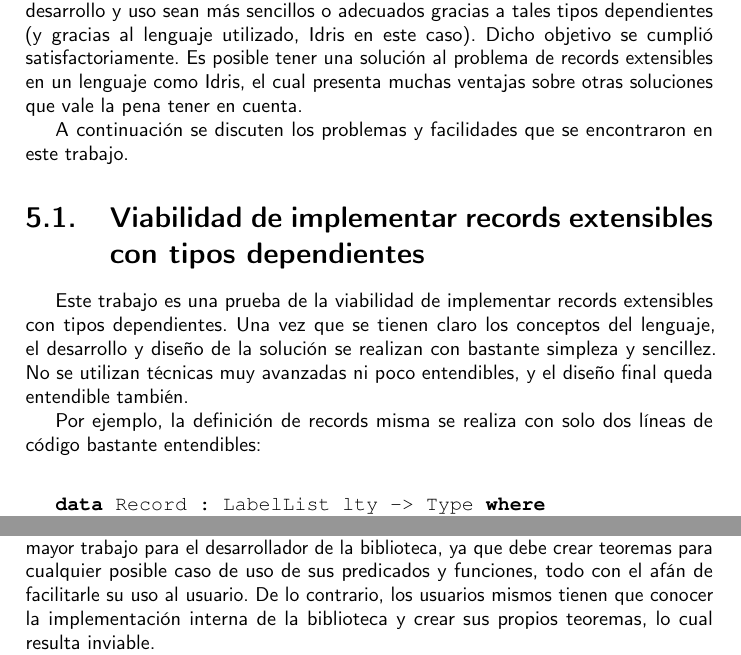
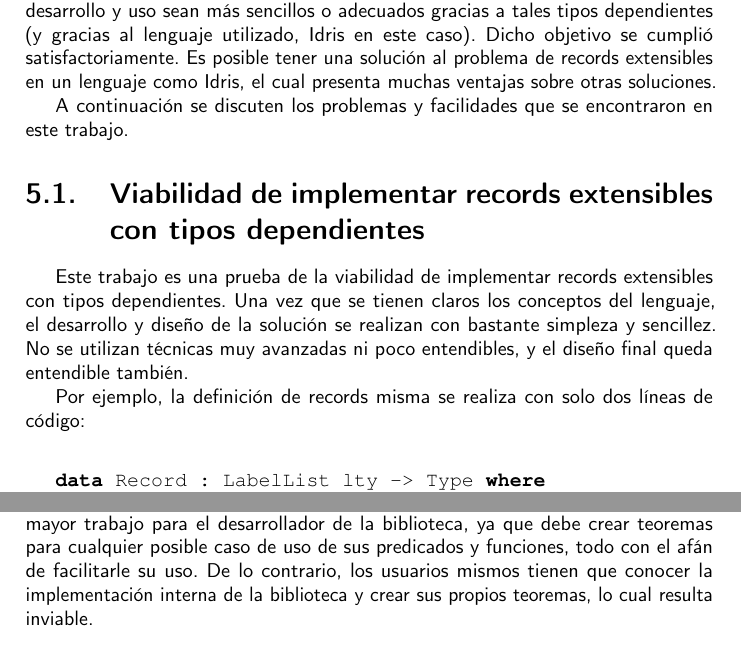
Before and after one commit to gonzaw/proyecto_grado, a LaTeX thesis (Informe/proyecto.tex, which reads Informe/conclusion.tex): two parts of pages 62 and 64 of 102, joined at a grey line, cut so that both start at the same text. Compiled offline with pdfLaTeX.

Commit message:
Correcciones Informe - Comentarios Marcos - Capitulo 5

```diff
--- a/Informe/conclusion.tex
+++ b/Informe/conclusion.tex
@@ -5,15 +5,15 @@
 \chapter{Conclusiones}
 \label{ch:5}
 
-El objetivo principal de este trabajo fue el de implementar una biblioteca de records extensibles en un lenguaje con tipos dependientes, de tal forma que su desarrollo y uso sean más sencillos o adecuados gracias a tales tipos dependientes (y gracias al lenguaje utilizado, Idris en este caso). Dicho objetivo se cumplió satisfactoriamente. Es posible tener una solución al problema de records extensibles en un lenguaje como Idris, el cual presenta muchas ventajas sobre otras soluciones que vale la pena tener en cuenta.
+El objetivo principal de este trabajo fue el de implementar una biblioteca de records extensibles en un lenguaje con tipos dependientes, de tal forma que su desarrollo y uso sean más sencillos o adecuados gracias a tales tipos dependientes (y gracias al lenguaje utilizado, Idris en este caso). Dicho objetivo se cumplió satisfactoriamente. Es posible tener una solución al problema de records extensibles en un lenguaje como Idris, el cual presenta muchas ventajas sobre otras soluciones.
 
 A continuación se discuten los problemas y facilidades que se encontraron en este trabajo.
 
 \section{Viabilidad de implementar records extensibles con tipos dependientes}
 
-Este trabajo es una prueba de la viabilidad de implementar records extensibles con tipos dependientes. Una vez que se tienen claro los conceptos del lenguaje, el desarrollo y diseño de la solución se realizan con bastante simpleza y sencillez. No se utilizan técnicas muy avanzadas ni poco entendibles, y el diseño final queda entendible también.
+Este trabajo es una prueba de la viabilidad de implementar records extensibles con tipos dependientes. Una vez que se tienen claros los conceptos del lenguaje, el desarrollo y diseño de la solución se realizan con bastante simpleza y sencillez. No se utilizan técnicas muy avanzadas ni poco entendibles, y el diseño final queda entendible también.
 
-Por ejemplo, la definición de records misma se realiza con solo dos líneas de código bastante entendibles:
+Por ejemplo, la definición de records misma se realiza con solo dos líneas de código:
 
 \begin{code}
 data Record : LabelList lty -> Type where
@@ -59,7 +59,7 @@ Esto resulta en varios problemas:
 \item El usuario va a tener que implementar sus propios teoremas para cualquier predicado nuevo que él cree. En el caso de estudio, el nuevo predicado fue \texttt{IsSubSet}. Al crear este nuevo predicado era necesario agregar nuevos teoremas, como el teorema \texttt{ifIsSubSetOfEachThenIsSoAppend} descrito anteriormente. Esto puede resultar muy costoso para el usuario.
 \end{itemize}
 
-En relación a los teoremas y predicados, la biblioteca en sí debería proporcionar todos los predicados y teoremas que pueda. Para poder tener las definiciones de los tipos y predicados encapsulados, sin que sea necesario que el usuario tenga que conocer sus implementaciones y mecanismos internos, no se debe poder esperar que el usuario mismo cree teoremas sobre estos predicados de tal forma que tenga que operar con su definición o implementación explícitamente. Esto requiere de un mayor trabajo para el desarrollador de la biblioteca, ya que debe crear teoremas para cualquier posible caso de uso de sus predicados y funciones, todo con el afán de facilitarle su uso al usuario. De lo contrario, los usuarios mismos tienen que conocer la implementación interna de la biblioteca y crear sus propios teoremas, lo cual resulta inviable.
+En relación a los teoremas y predicados, la biblioteca en sí debería proporcionar todos los predicados y teoremas que pueda. Para poder tener las definiciones de los tipos y predicados encapsulados, sin que sea necesario que el usuario tenga que conocer sus implementaciones y mecanismos internos, no se debe poder esperar que el usuario mismo cree teoremas sobre estos predicados de tal forma que tenga que operar con su definición o implementación explícitamente. Esto requiere de un mayor trabajo para el desarrollador de la biblioteca, ya que debe crear teoremas para cualquier posible caso de uso de sus predicados y funciones, todo con el afán de facilitarle su uso. De lo contrario, los usuarios mismos tienen que conocer la implementación interna de la biblioteca y crear sus propios teoremas, lo cual resulta inviable.
 
 En el desarrollo de este trabajo hubo algunos problemas de diseño que surgieron a causa de los tipos dependientes. En algunos momentos hubo algunos predicados sobre listas que tuvieron código duplicado. Los predicados \texttt{IsLeftUnion} trabajan sobre listas de tipo \texttt{LabelList lty}, mientras que predicados \texttt{IsLeftUnion\_List} trabajan sobre listas de tipo \texttt{List lty}. Son predicados con tipos distintos, sin embargo sus definiciones son idénticas. Parametrizar tales predicados por cualquier tipo de lista no es trivial y requiere de un rediseño de la solución. Varios de estos problemas surgen en una etapa avanzada del desarrollo (por ejemplo el problema de \texttt{IsLeftUnion} descrito anteriormente surgió al momento de implementar el caso de estudio), lo cual hace más costoso su cambio.
 
```
Also changed, not shown: Informe/proyecto.pdf.
